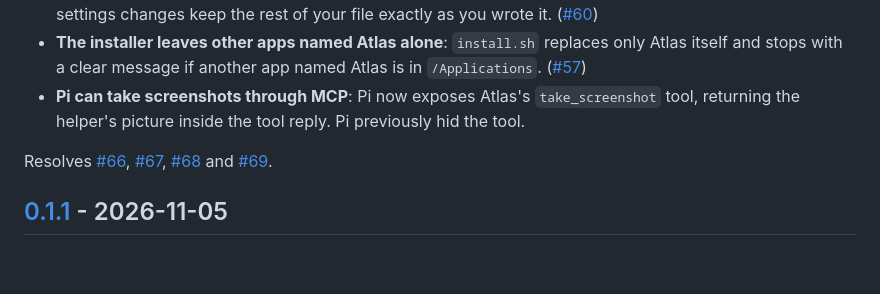
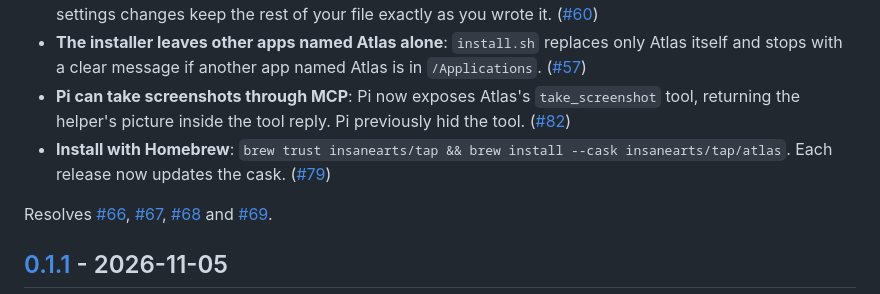
Before and after one commit to InsaneArts/atlas, a Markdown page: CHANGELOG.md, the part around the change. Rendered like a GitHub page; blank space fills up the shorter version.

Commit message:
docs(changelog): add homebrew and the pi pr to 0.1.2

```diff
--- a/CHANGELOG.md
+++ b/CHANGELOG.md
@@ -22,7 +22,8 @@ Thanks to [abenz95](https://x.com/abenz95/status/2118031552768848276) on X for a
 - **No more rare "permission denied" from the helper**: once in a long while macOS briefly refused Atlas's connection to the helper, which could fail a command or leave it uncertain. Atlas now tries the connection again for a moment; nothing is ever sent twice. ([#73](https://github.com/InsaneArts/atlas/pull/73))
 - **Editing your settings no longer blocks updates**: `atlas update` refused if `~/.config/atlas.toml` changed after setup. It now refuses only when the helper's identity or the output folder changed, and Atlas's own settings changes keep the rest of your file exactly as you wrote it. ([#60](https://github.com/InsaneArts/atlas/pull/60))
 - **The installer leaves other apps named Atlas alone**: `install.sh` replaces only Atlas itself and stops with a clear message if another app named Atlas is in `/Applications`. ([#57](https://github.com/InsaneArts/atlas/pull/57))
-- **Pi can take screenshots through MCP**: Pi now exposes Atlas's `take_screenshot` tool, returning the helper's picture inside the tool reply. Pi previously hid the tool.
+- **Pi can take screenshots through MCP**: Pi now exposes Atlas's `take_screenshot` tool, returning the helper's picture inside the tool reply. Pi previously hid the tool. ([#82](https://github.com/InsaneArts/atlas/pull/82))
+- **Install with Homebrew**: `brew trust insanearts/tap && brew install --cask insanearts/tap/atlas`. Each release now updates the cask. ([#79](https://github.com/InsaneArts/atlas/pull/79))
 
 Resolves [#66](https://github.com/InsaneArts/atlas/issues/66), [#67](https://github.com/InsaneArts/atlas/issues/67), [#68](https://github.com/InsaneArts/atlas/issues/68) and [#69](https://github.com/InsaneArts/atlas/issues/69).
 
```
